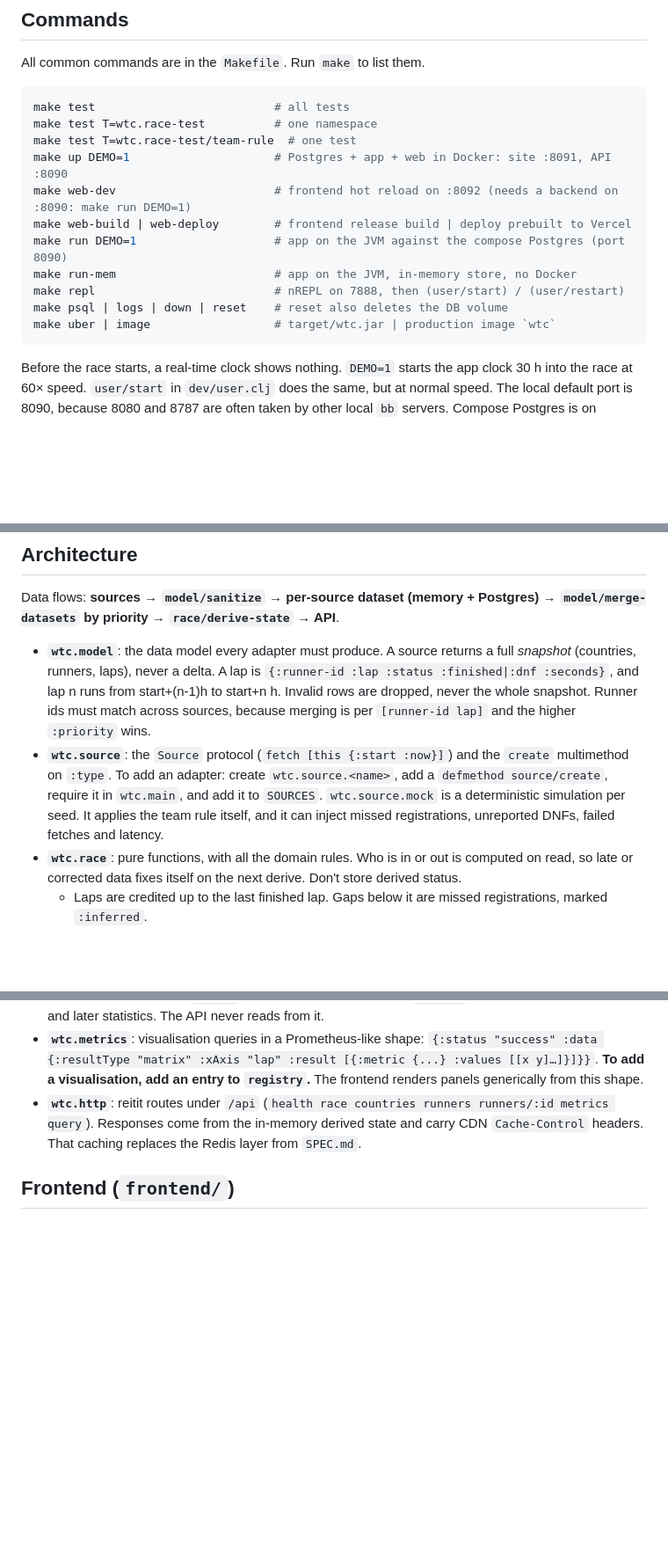
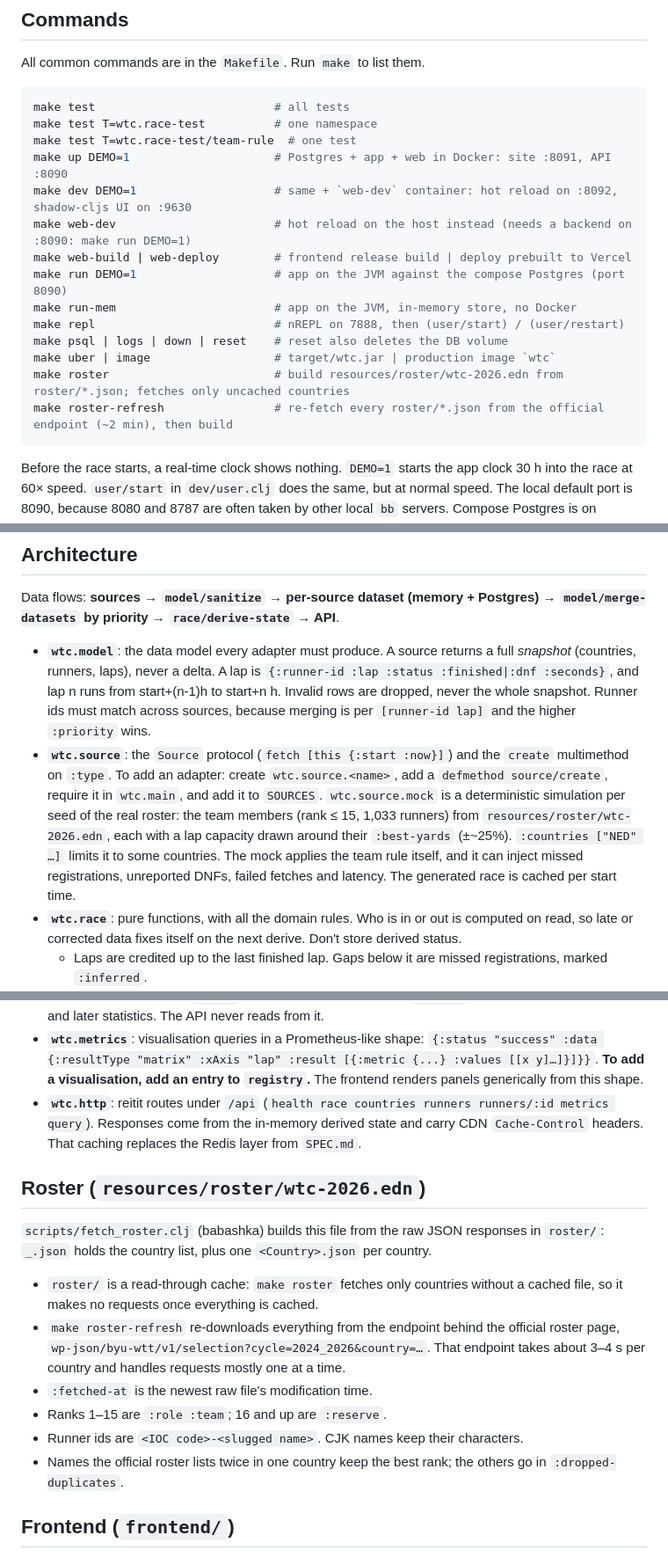
Before and after one commit to zetafish/byu-wtc-2026, a Markdown page: CLAUDE.md, 3 parts joined by grey strips. Shown at 88% size. GitHub-like rendering; blank space fills up the shorter version.

Commit message:
Add claude

````diff
--- a/CLAUDE.md
+++ b/CLAUDE.md
@@ -13,13 +13,16 @@ make test                          # all tests
 make test T=wtc.race-test          # one namespace
 make test T=wtc.race-test/team-rule  # one test
 make up DEMO=1                     # Postgres + app + web in Docker: site :8091, API :8090
-make web-dev                       # frontend hot reload on :8092 (needs a backend on :8090: make run DEMO=1)
+make dev DEMO=1                    # same + `web-dev` container: hot reload on :8092, shadow-cljs UI on :9630
+make web-dev                       # hot reload on the host instead (needs a backend on :8090: make run DEMO=1)
 make web-build | web-deploy        # frontend release build | deploy prebuilt to Vercel
 make run DEMO=1                    # app on the JVM against the compose Postgres (port 8090)
 make run-mem                       # app on the JVM, in-memory store, no Docker
 make repl                          # nREPL on 7888, then (user/start) / (user/restart)
 make psql | logs | down | reset    # reset also deletes the DB volume
 make uber | image                  # target/wtc.jar | production image `wtc`
+make roster                        # build resources/roster/wtc-2026.edn from roster/*.json; fetches only uncached countries
+make roster-refresh                # re-fetch every roster/*.json from the official endpoint (~2 min), then build
 ```
 
 Before the race starts, a real-time clock shows nothing. `DEMO=1` starts the app clock 30 h into the race at 60× speed. `user/start` in `dev/user.clj` does the same, but at normal speed. The local default port is 8090, because 8080 and 8787 are often taken by other local `bb` servers. Compose Postgres is on `localhost:55432` (user, password and database are all `wtc`). Without `DATABASE_URL`, the app uses an in-memory store.
@@ -39,7 +42,7 @@ Before the race starts, a real-time clock shows nothing. `DEMO=1` starts the app
 Data flows: **sources → `model/sanitize` → per-source dataset (memory + Postgres) → `model/merge-datasets` by priority → `race/derive-state` → API**.
 
 - **`wtc.model`**: the data model every adapter must produce. A source returns a full *snapshot* (countries, runners, laps), never a delta. A lap is `{:runner-id :lap :status :finished|:dnf :seconds}`, and lap n runs from start+(n-1)h to start+n h. Invalid rows are dropped, never the whole snapshot. Runner ids must match across sources, because merging is per `[runner-id lap]` and the higher `:priority` wins.
-- **`wtc.source`**: the `Source` protocol (`fetch [this {:start :now}]`) and the `create` multimethod on `:type`. To add an adapter: create `wtc.source.<name>`, add a `defmethod source/create`, require it in `wtc.main`, and add it to `SOURCES`. `wtc.source.mock` is a deterministic simulation per seed. It applies the team rule itself, and it can inject missed registrations, unreported DNFs, failed fetches and latency.
+- **`wtc.source`**: the `Source` protocol (`fetch [this {:start :now}]`) and the `create` multimethod on `:type`. To add an adapter: create `wtc.source.<name>`, add a `defmethod source/create`, require it in `wtc.main`, and add it to `SOURCES`. `wtc.source.mock` is a deterministic simulation per seed of the real roster: the team members (rank ≤ 15, 1,033 runners) from `resources/roster/wtc-2026.edn`, each with a lap capacity drawn around their `:best-yards` (±~25%). `:countries ["NED" …]` limits it to some countries. The mock applies the team rule itself, and it can inject missed registrations, unreported DNFs, failed fetches and latency. The generated race is cached per start time.
 - **`wtc.race`**: pure functions, with all the domain rules. Who is in or out is computed on read, so late or corrected data fixes itself on the next derive. Don't store derived status.
   - Laps are credited up to the last finished lap. Gaps below it are missed registrations, marked `:inferred`.
   - A runner with no result for a *settled* lap (deadline + `GRACE_SECONDS` passed) is out with `:missing`.
@@ -52,6 +55,16 @@ Data flows: **sources → `model/sanitize` → per-source dataset (memory + Post
 - **`wtc.metrics`**: visualisation queries in a Prometheus-like shape: `{:status "success" :data {:resultType "matrix" :xAxis "lap" :result [{:metric {...} :values [[x y]…]}]}}`. **To add a visualisation, add an entry to `registry`.** The frontend renders panels generically from this shape.
 - **`wtc.http`**: reitit routes under `/api` (`health race countries runners runners/:id metrics query`). Responses come from the in-memory derived state and carry CDN `Cache-Control` headers. That caching replaces the Redis layer from `SPEC.md`.
 
+## Roster (`resources/roster/wtc-2026.edn`)
+
+`scripts/fetch_roster.clj` (babashka) builds this file from the raw JSON responses in `roster/`: `_.json` holds the country list, plus one `<Country>.json` per country.
+- `roster/` is a read-through cache: `make roster` fetches only countries without a cached file, so it makes no requests once everything is cached.
+- `make roster-refresh` re-downloads everything from the endpoint behind the official roster page, `wp-json/byu-wtt/v1/selection?cycle=2024_2026&country=…`. That endpoint takes about 3–4 s per country and handles requests mostly one at a time.
+- `:fetched-at` is the newest raw file's modification time.
+- Ranks 1–15 are `:role :team`; 16 and up are `:reserve`.
+- Runner ids are `<IOC code>-<slugged name>`. CJK names keep their characters.
+- Names the official roster lists twice in one country keep the best rank; the others go in `:dropped-duplicates`.
+
 ## Frontend (`frontend/`)
 
 ClojureScript built with shadow-cljs, Reagent and React 18. There is no chart library; the charts are hand-built SVG.
````
Also changed, not shown: other parts of CLAUDE.md (+1 -0 lines).
